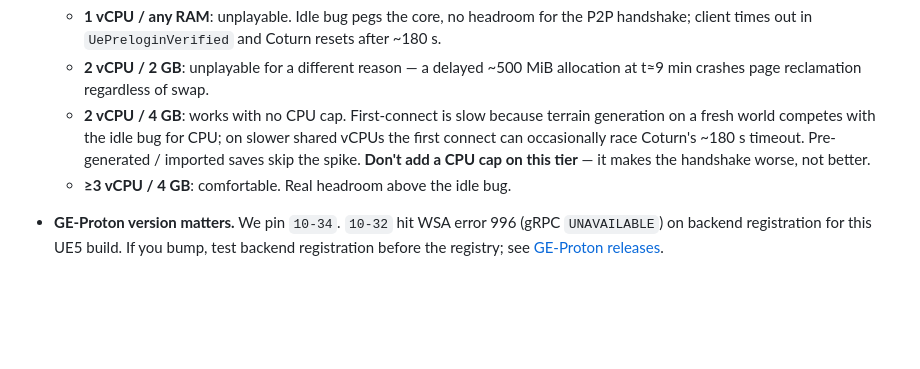
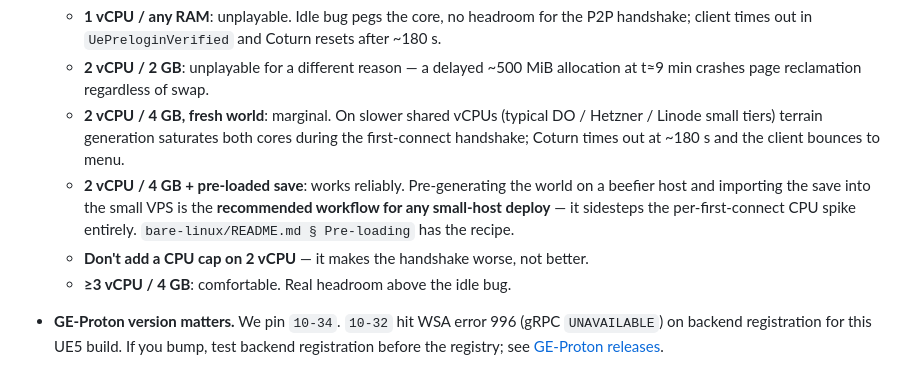
Before and after one commit to shipstuff/windrose-self-hosted, a Markdown page: README.md, the part around the change. Drawn GitHub-style; blank space fills up the shorter version.

```diff
--- a/README.md
+++ b/README.md
@@ -412,7 +412,9 @@ CI runs these plus JSON validation and YAML lint.
   Sizing floors (validated on DigitalOcean bare-Linux droplets 2026-04-18/19):
   - **1 vCPU / any RAM**: unplayable. Idle bug pegs the core, no headroom for the P2P handshake; client times out in `UePreloginVerified` and Coturn resets after ~180 s.
   - **2 vCPU / 2 GB**: unplayable for a different reason — a delayed ~500 MiB allocation at t≈9 min crashes page reclamation regardless of swap.
-  - **2 vCPU / 4 GB**: works with no CPU cap. First-connect is slow because terrain generation on a fresh world competes with the idle bug for CPU; on slower shared vCPUs the first connect can occasionally race Coturn's ~180 s timeout. Pre-generated / imported saves skip the spike. **Don't add a CPU cap on this tier** — it makes the handshake worse, not better.
+  - **2 vCPU / 4 GB, fresh world**: marginal. On slower shared vCPUs (typical DO / Hetzner / Linode small tiers) terrain generation saturates both cores during the first-connect handshake; Coturn times out at ~180 s and the client bounces to menu.
+  - **2 vCPU / 4 GB + pre-loaded save**: works reliably. Pre-generating the world on a beefier host and importing the save into the small VPS is the **recommended workflow for any small-host deploy** — it sidesteps the per-first-connect CPU spike entirely. `bare-linux/README.md § Pre-loading` has the recipe.
+  - **Don't add a CPU cap on 2 vCPU** — it makes the handshake worse, not better.
   - **≥3 vCPU / 4 GB**: comfortable. Real headroom above the idle bug.
 - **GE-Proton version matters.** We pin `10-34`. `10-32` hit WSA error 996 (gRPC `UNAVAILABLE`) on backend registration for this UE5 build. If you bump, test backend registration before the registry; see [GE-Proton releases](https://github.com/GloriousEggroll/proton-ge-custom/releases).
 - **World Island ID is backend-assigned.** When the server registers with Windrose's backend, the backend mints (or looks up) an island ID keyed off the server's `PersistentServerId`. Game syncs *down* from the backend — it does not discover an island ID *up* from local save files. Dropping a save onto disk doesn't make the server adopt it unless you can preserve the PSID that originally owned that island. See `memory/windrose_island_identity.md`.
```
Also changed, not shown: bare-linux/README.md (+51 -1 lines).
